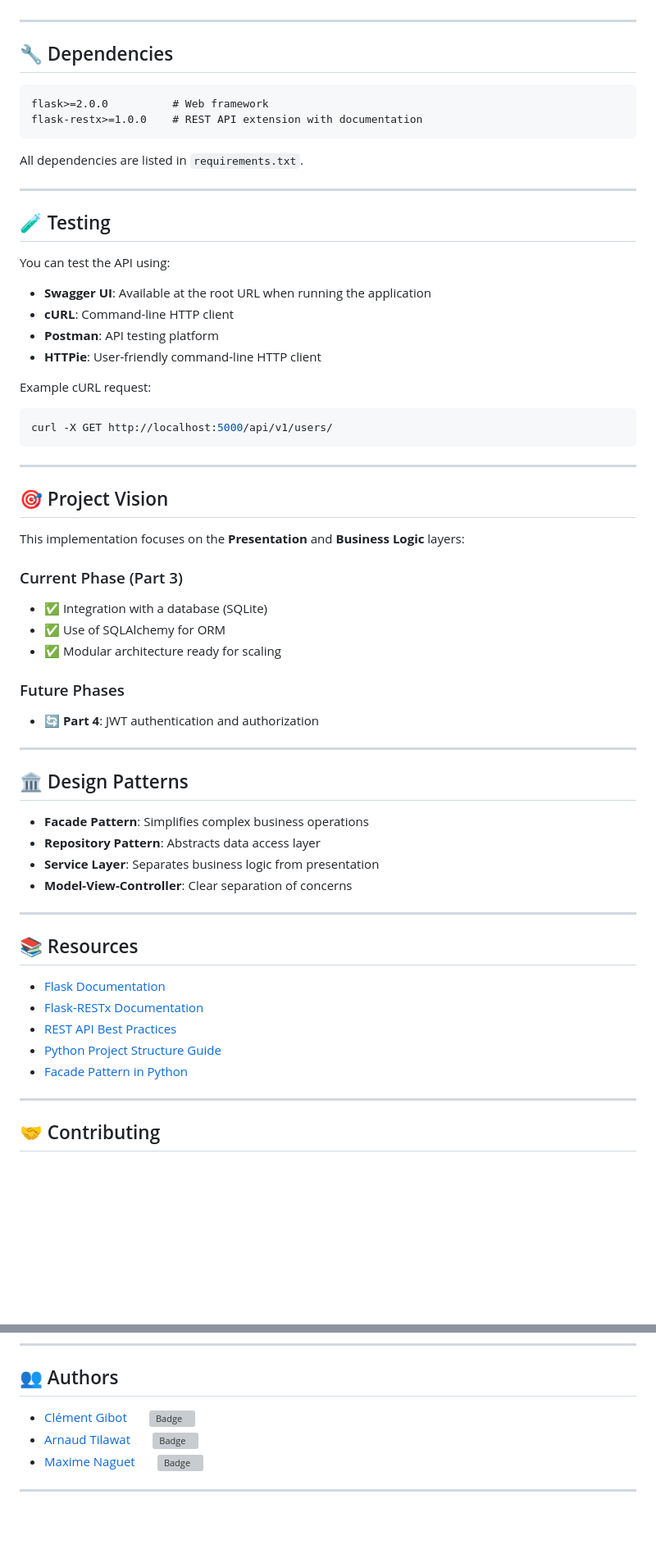
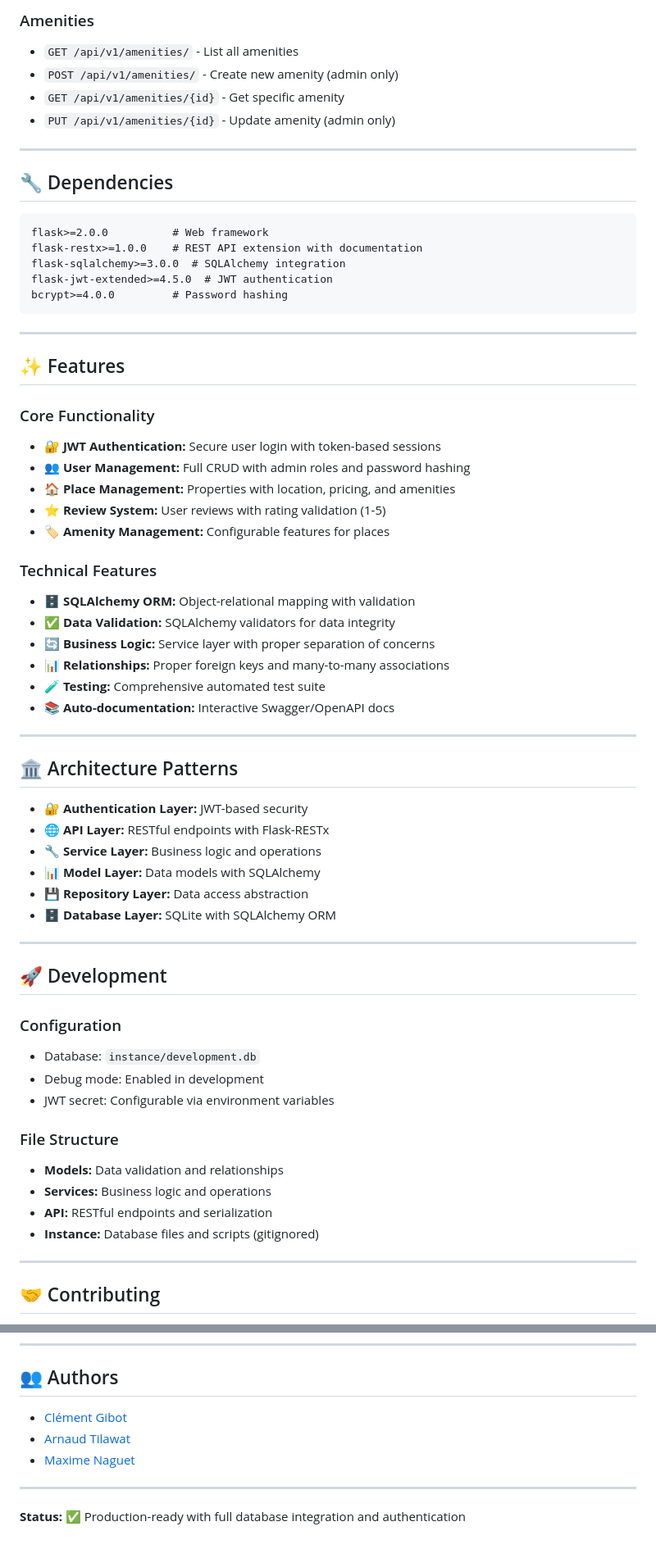
Before and after one commit to clementgibot25/holbertonschool-hbnb, a Markdown page: part3/hbnb/README.md, 2 parts joined by grey strips. Shown: that part at 82% size. GitHub-like rendering; blank space fills up the shorter version; grey boxes are pictures that could not be loaded.

````diff
--- a/part3/hbnb/README.md
+++ b/part3/hbnb/README.md
@@ -242,3 +222,8 @@ The API will be available at:
+### Amenities
+- `GET /api/v1/amenities/` - List all amenities
+- `POST /api/v1/amenities/` - Create new amenity (admin only)
+- `GET /api/v1/amenities/{id}` - Get specific amenity
+- `PUT /api/v1/amenities/{id}` - Update amenity (admin only)
 
 ---
 
@@ -247,57 +232,55 @@ The API will be available at:
 ```txt
 flask>=2.0.0          # Web framework
 flask-restx>=1.0.0    # REST API extension with documentation
-```
-
-All dependencies are listed in `requirements.txt`.
-
----
-
-## 🧪 Testing
-
-You can test the API using:
-- **Swagger UI**: Available at the root URL when running the application
-- **cURL**: Command-line HTTP client
-- **Postman**: API testing platform
-- **HTTPie**: User-friendly command-line HTTP client
-
-Example cURL request:
-```bash
-curl -X GET http://localhost:5000/api/v1/users/
+flask-sqlalchemy>=3.0.0  # SQLAlchemy integration
+flask-jwt-extended>=4.5.0  # JWT authentication
+bcrypt>=4.0.0         # Password hashing
 ```
 
 ---
 
-## 🎯 Project Vision
+## ✨ Features
 
-This implementation focuses on the **Presentation** and **Business Logic** layers:
+### Core Functionality
+- **🔐 JWT Authentication:** Secure user login with token-based sessions
+- **👥 User Management:** Full CRUD with admin roles and password hashing
+- **🏠 Place Management:** Properties with location, pricing, and amenities
+- **⭐ Review System:** User reviews with rating validation (1-5)
+- **🏷️ Amenity Management:** Configurable features for places
 
-### Current Phase (Part 3)
-- ✅ Integration with a database (SQLite)
-- ✅ Use of SQLAlchemy for ORM
-- ✅ Modular architecture ready for scaling
-
-### Future Phases
-- 🔄 **Part 4**: JWT authentication and authorization
+### Technical Features
+- **🗄️ SQLAlchemy ORM:** Object-relational mapping with validation
+- **✅ Data Validation:** SQLAlchemy validators for data integrity
+- **🔄 Business Logic:** Service layer with proper separation of concerns
+- **📊 Relationships:** Proper foreign keys and many-to-many associations
+- **🧪 Testing:** Comprehensive automated test suite
+- **📚 Auto-documentation:** Interactive Swagger/OpenAPI docs
 
 ---
 
-## 🏛️ Design Patterns
+## 🏛️ Architecture Patterns
 
-- **Facade Pattern**: Simplifies complex business operations
-- **Repository Pattern**: Abstracts data access layer
-- **Service Layer**: Separates business logic from presentation
-- **Model-View-Controller**: Clear separation of concerns
+- **🔐 Authentication Layer:** JWT-based security
+- **🌐 API Layer:** RESTful endpoints with Flask-RESTx
+- **🔧 Service Layer:** Business logic and operations
+- **📊 Model Layer:** Data models with SQLAlchemy
+- **💾 Repository Layer:** Data access abstraction
+- **🗄️ Database Layer:** SQLite with SQLAlchemy ORM
 
 ---
 
-## 📚 Resources
+## 🚀 Development
 
-- [Flask Documentation](https://flask.palletsprojects.com/en/stable/)
-- [Flask-RESTx Documentation](https://flask-restx.readthedocs.io/en/latest/)
-- [REST API Best Practices](https://restfulapi.net/)
-- [Python Project Structure Guide](https://docs.python-guide.org/writing/structure/)
-- [Facade Pattern in Python](https://refactoring.guru/design-patterns/facade/python/example)
+### Configuration
+- Database: `instance/development.db`
+- Debug mode: Enabled in development
+- JWT secret: Configurable via environment variables
+
+### File Structure
+- **Models:** Data validation and relationships
+- **Services:** Business logic and operations
+- **API:** RESTful endpoints and serialization
+- **Instance:** Database files and scripts (gitignored)
 
 ---
 
@@ -319,8 +302,10 @@ This project is part of the Holberton School curriculum.
 
 ## 👥 Authors
 
-- [Clément Gibot](https://github.com/clementgibot25)&nbsp;&nbsp;&nbsp;&nbsp;&nbsp;&nbsp;&nbsp;[![Badge](https://badgen.net/badge/icon/github?icon=github&label)](https://github.com/clementgibot25)
-- [Arnaud Tilawat](https://github.com/TilawatArnaud)&nbsp;&nbsp;&nbsp;&nbsp;&nbsp;&nbsp;&nbsp;[![Badge](https://badgen.net/badge/icon/github?icon=github&label)](https://github.com/TilawatArnaud)
-- [Maxime Naguet](https://github.com/Roupies)&nbsp;&nbsp;&nbsp;&nbsp;&nbsp;&nbsp;&nbsp;[![Badge](https://badgen.net/badge/icon/github?icon=github&label)](https://github.com/Roupies)
+- [Clément Gibot](https://github.com/clementgibot25)
+- [Arnaud Tilawat](https://github.com/TilawatArnaud)
+- [Maxime Naguet](https://github.com/Roupies)
 
 ---
+
+**Status:** ✅ Production-ready with full database integration and authentication
````
Also changed, not shown: other parts of part3/hbnb/README.md (+126 -146 lines).
